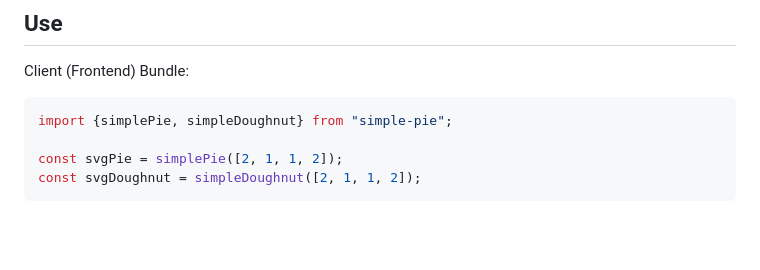
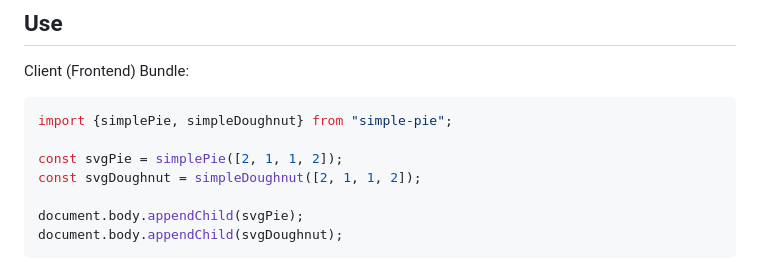
Before and after one commit to serjilyashenko/simple-pie-project, a Markdown page: packages/simple-pie/README.md, the part around one of its changes. Rendered like a GitHub page; blank space fills up the shorter version.

````diff
--- a/packages/simple-pie/README.md
+++ b/packages/simple-pie/README.md
@@ -49,4 +49,7 @@ import {simplePie, simpleDoughnut} from "simple-pie";
 
 const svgPie = simplePie([2, 1, 1, 2]);
 const svgDoughnut = simpleDoughnut([2, 1, 1, 2]);
+
+document.body.appendChild(svgPie);
+document.body.appendChild(svgDoughnut);
 ```
````
Also changed, not shown: other parts of packages/simple-pie/README.md (+21 -0 lines).
